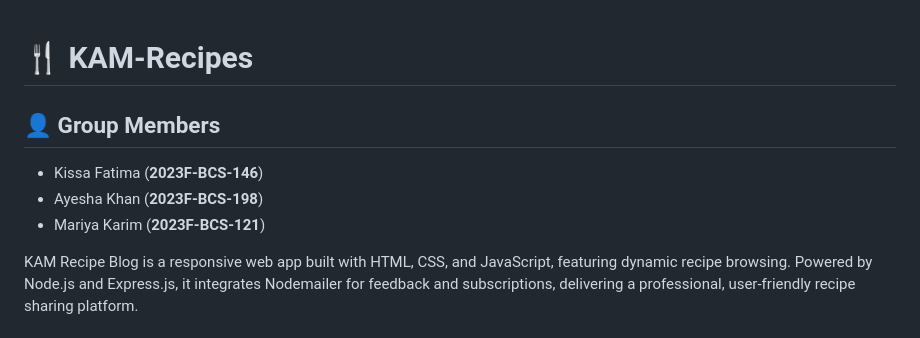
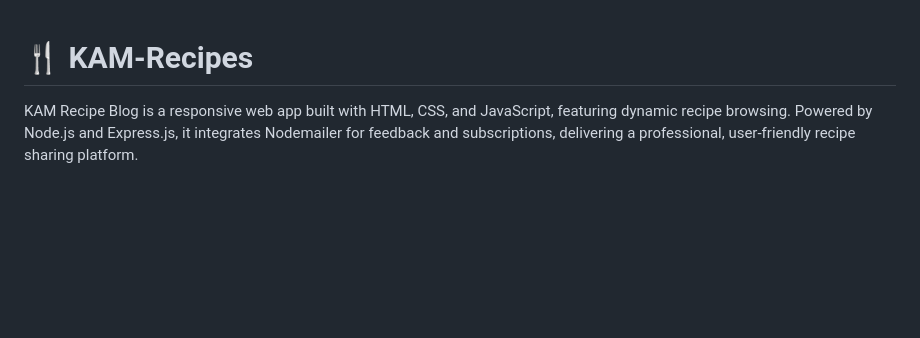
Before and after one commit to KissaFatima110/KAM-Recipes, a Markdown page: README.md, the part around the change. Drawn GitHub-style; blank space fills up the shorter version.

```diff
--- a/README.md
+++ b/README.md
@@ -1,8 +1,4 @@
 # 🍴 KAM-Recipes
-## 👤 Group Members
-- Kissa Fatima (**2023F-BCS-146**)
-- Ayesha Khan (**2023F-BCS-198**)
-- Mariya Karim (**2023F-BCS-121**)
 
 KAM Recipe Blog is a responsive web app built with HTML, CSS, and JavaScript, featuring dynamic recipe browsing. Powered by Node.js  and Express.js, it integrates Nodemailer for feedback and subscriptions, delivering a professional, user‑friendly recipe sharing platform.
 
```
